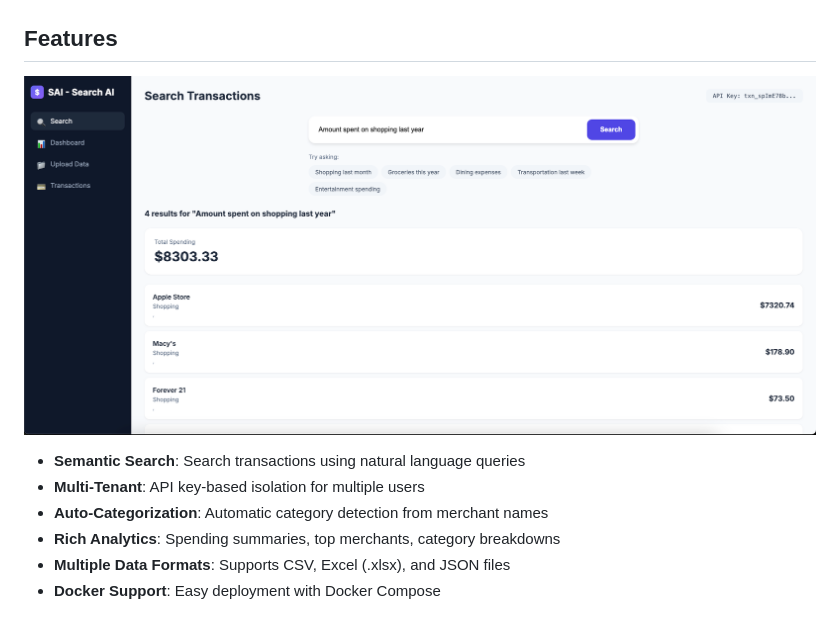
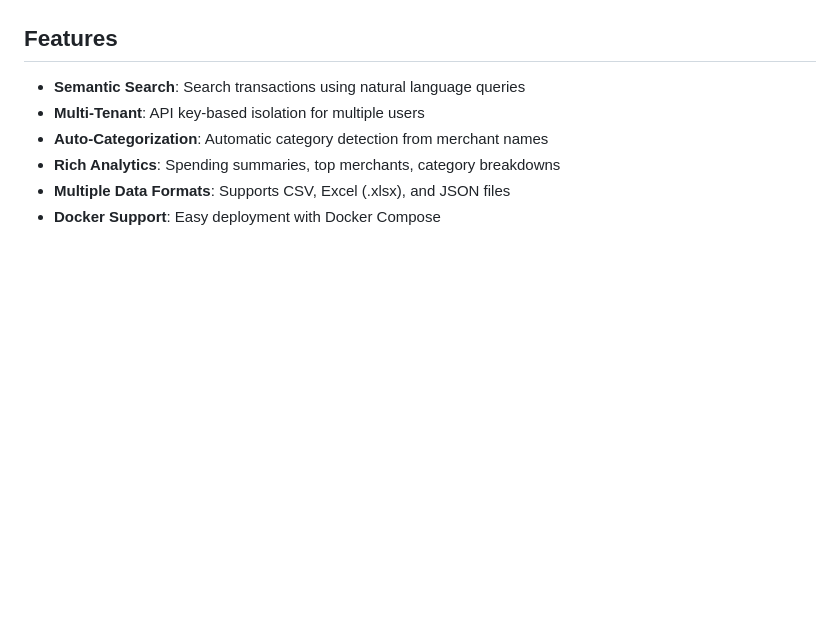
Before and after one commit to yokeshezumalai/SAI-SearchAI, a Markdown page: README.md, the part around the change. Drawn GitHub-style; blank space fills up the shorter version.

```diff
--- a/README.md
+++ b/README.md
@@ -5,8 +5,6 @@ Intelligent transaction search platform powered by Milvus vector database and se
 ![SAI Screenshot](SAI.png)
 
 ## Features
-
-![SAI Transaction Search AI](SAI.png)
 
 - **Semantic Search**: Search transactions using natural language queries
 - **Multi-Tenant**: API key-based isolation for multiple users
```
